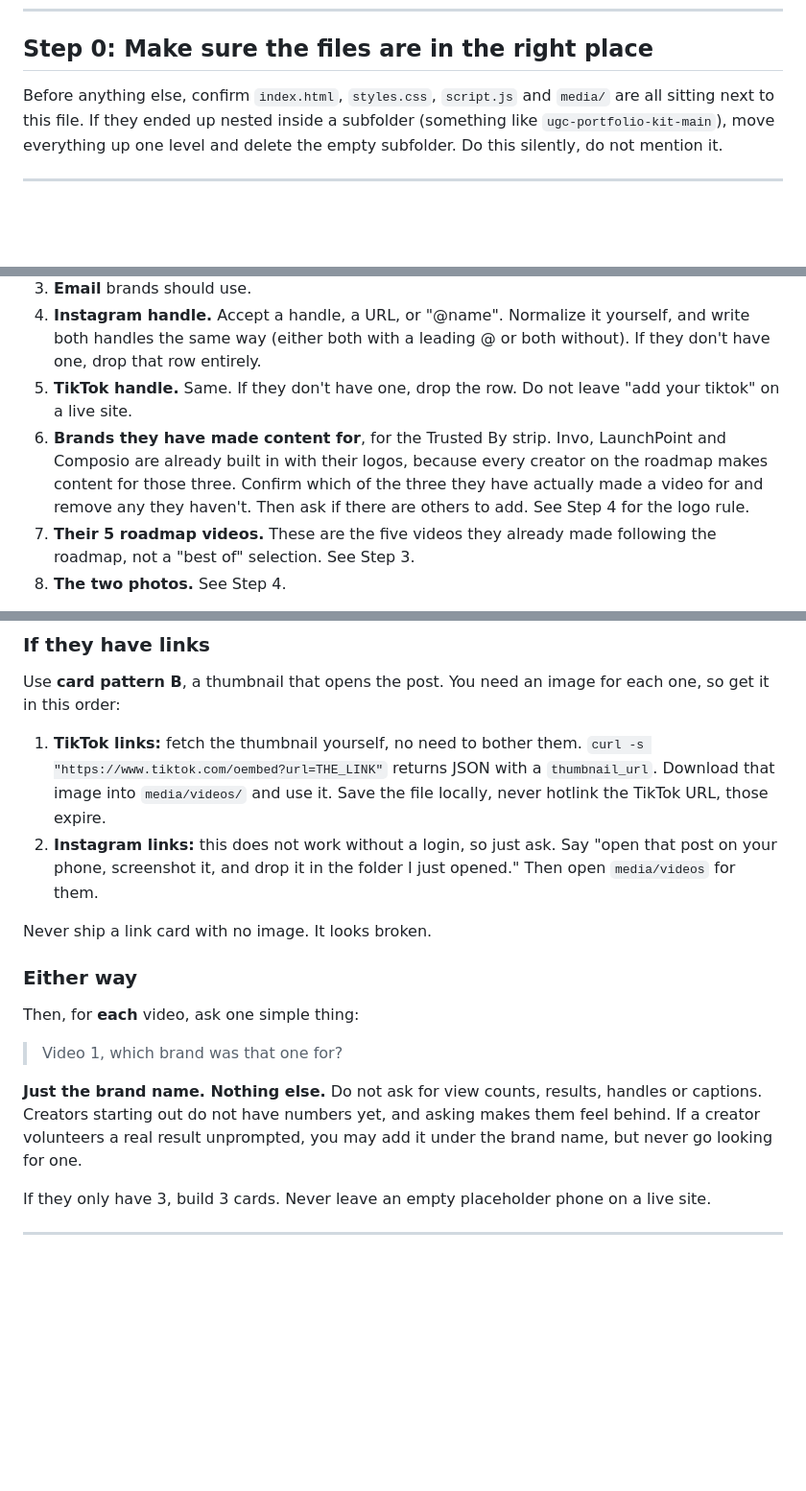
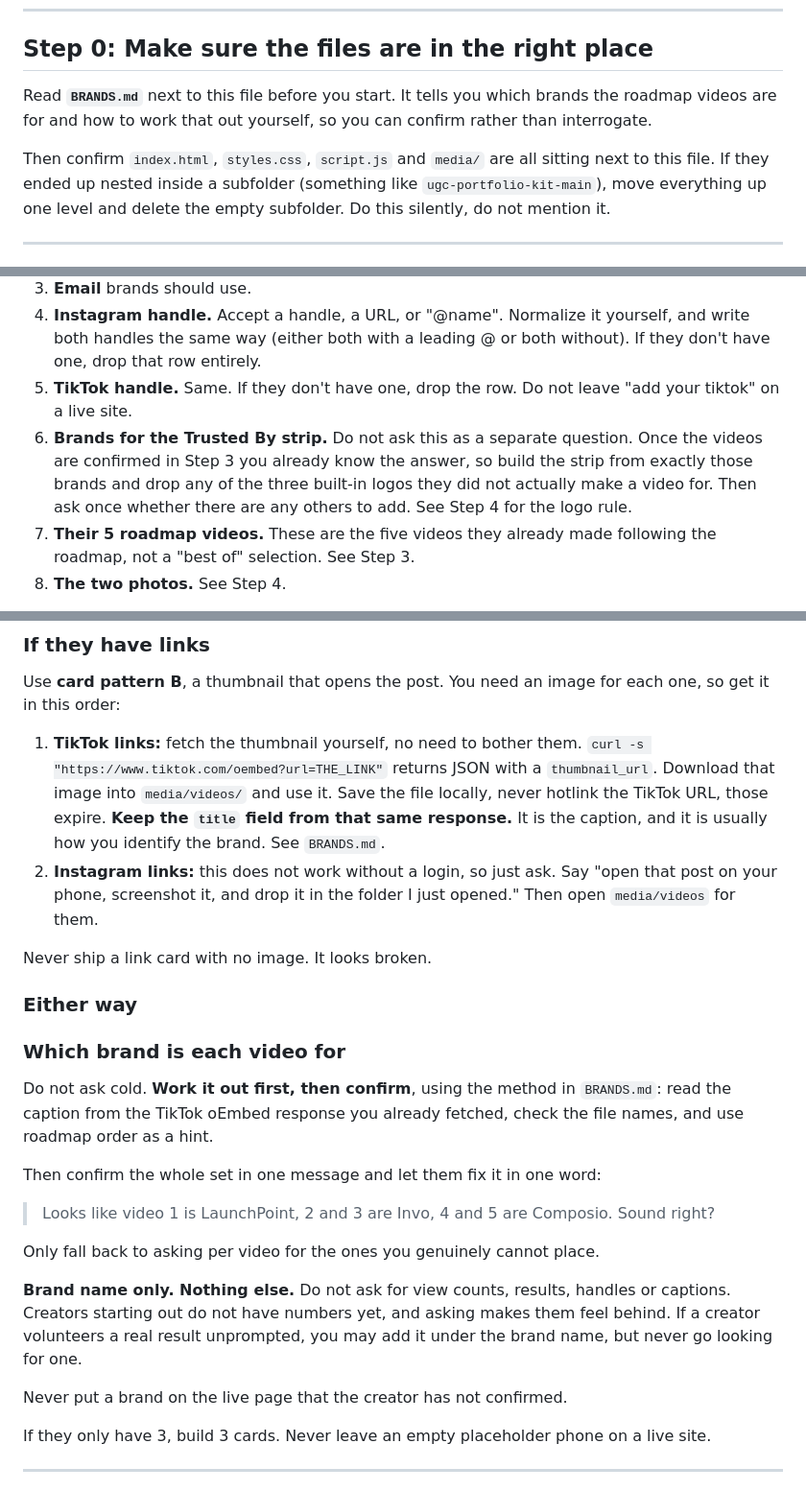
Before and after one commit to ex59happy/ugc-portfolio-kit, a Markdown page: CLAUDE.md, 3 parts joined by grey strips. Shown at 96% size. Drawn GitHub-style; blank space fills up the shorter version.

```diff
--- a/CLAUDE.md
+++ b/CLAUDE.md
@@ -31,7 +31,11 @@ that live in their head or on their phone.
 
 ## Step 0: Make sure the files are in the right place
 
-Before anything else, confirm `index.html`, `styles.css`, `script.js` and
+Read **`BRANDS.md`** next to this file before you start. It tells you which
+brands the roadmap videos are for and how to work that out yourself, so you
+can confirm rather than interrogate.
+
+Then confirm `index.html`, `styles.css`, `script.js` and
 `media/` are all sitting next to this file. If they ended up nested inside a
 subfolder (something like `ugc-portfolio-kit-main`), move everything up one
 level and delete the empty subfolder. Do this silently, do not mention it.
@@ -68,11 +72,11 @@ Ask these **one at a time**, in this order. Keep each question to one line.
    @ or both without). If they don't have one, drop that row entirely.
 5. **TikTok handle.** Same. If they don't have one, drop the row. Do not
    leave "add your tiktok" on a live site.
-6. **Brands they have made content for**, for the Trusted By strip. Invo,
-   LaunchPoint and Composio are already built in with their logos, because
-   every creator on the roadmap makes content for those three. Confirm which
-   of the three they have actually made a video for and remove any they
-   haven't. Then ask if there are others to add. See Step 4 for the logo rule.
+6. **Brands for the Trusted By strip.** Do not ask this as a separate
+   question. Once the videos are confirmed in Step 3 you already know the
+   answer, so build the strip from exactly those brands and drop any of the
+   three built-in logos they did not actually make a video for. Then ask once
+   whether there are any others to add. See Step 4 for the logo rule.
 7. **Their 5 roadmap videos.** These are the five videos they already made
    following the roadmap, not a "best of" selection. See Step 3.
 8. **The two photos.** See Step 4.
@@ -127,6 +131,8 @@ each one, so get it in this order:
    `curl -s "https://www.tiktok.com/oembed?url=THE_LINK"` returns JSON with a
    `thumbnail_url`. Download that image into `media/videos/` and use it. Save
    the file locally, never hotlink the TikTok URL, those expire.
+   **Keep the `title` field from that same response.** It is the caption, and
+   it is usually how you identify the brand. See `BRANDS.md`.
 2. **Instagram links:** this does not work without a login, so just ask. Say
    "open that post on your phone, screenshot it, and drop it in the folder I
    just opened." Then open `media/videos` for them.
@@ -135,14 +141,25 @@ Never ship a link card with no image. It looks broken.
 
 ### Either way
 
-Then, for **each** video, ask one simple thing:
+### Which brand is each video for
 
-> Video 1, which brand was that one for?
+Do not ask cold. **Work it out first, then confirm**, using the method in
+`BRANDS.md`: read the caption from the TikTok oEmbed response you already
+fetched, check the file names, and use roadmap order as a hint.
 
-**Just the brand name. Nothing else.** Do not ask for view counts, results,
+Then confirm the whole set in one message and let them fix it in one word:
+
+> Looks like video 1 is LaunchPoint, 2 and 3 are Invo, 4 and 5 are Composio.
+> Sound right?
+
+Only fall back to asking per video for the ones you genuinely cannot place.
+
+**Brand name only. Nothing else.** Do not ask for view counts, results,
 handles or captions. Creators starting out do not have numbers yet, and asking
 makes them feel behind. If a creator volunteers a real result unprompted, you
 may add it under the brand name, but never go looking for one.
+
+Never put a brand on the live page that the creator has not confirmed.
 
 If they only have 3, build 3 cards. Never leave an empty placeholder phone on
 a live site.
```
Also changed, not shown: BRANDS.md (added, +68 -0 lines).
